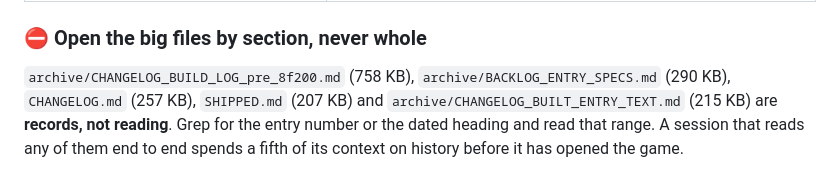
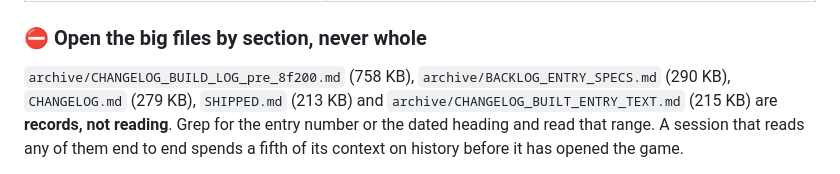
Before and after one commit to dmytriyvihrov-stack/My-game, a Markdown page: docs/README.md, the part around one of its changes. GitHub-like rendering.

```diff
--- a/docs/README.md
+++ b/docs/README.md
@@ -478,7 +478,7 @@ feel like filler too.
 ### ⛔ Open the big files by section, never whole
 
 `archive/CHANGELOG_BUILD_LOG_pre_8f200.md` (758 KB), `archive/BACKLOG_ENTRY_SPECS.md` (290 KB),
-`CHANGELOG.md` (257 KB), `SHIPPED.md` (207 KB) and `archive/CHANGELOG_BUILT_ENTRY_TEXT.md` (215 KB) are
+`CHANGELOG.md` (279 KB), `SHIPPED.md` (213 KB) and `archive/CHANGELOG_BUILT_ENTRY_TEXT.md` (215 KB) are
 **records, not reading**. Grep for the entry number or the dated heading and read that range. A
 session that reads any of them end to end spends a fifth of its context on history before it has
 opened the game.
```
Also changed, not shown: other parts of docs/README.md (+3 -3 lines), docs/00_PLAN_AND_BACKLOG.md (+13 -0 lines).
